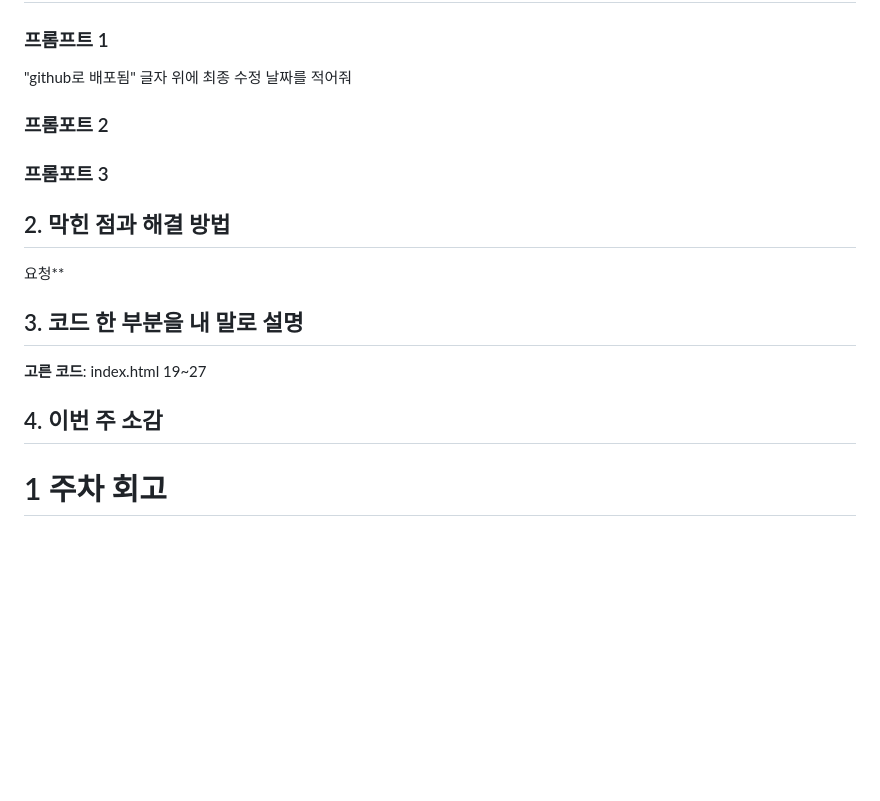
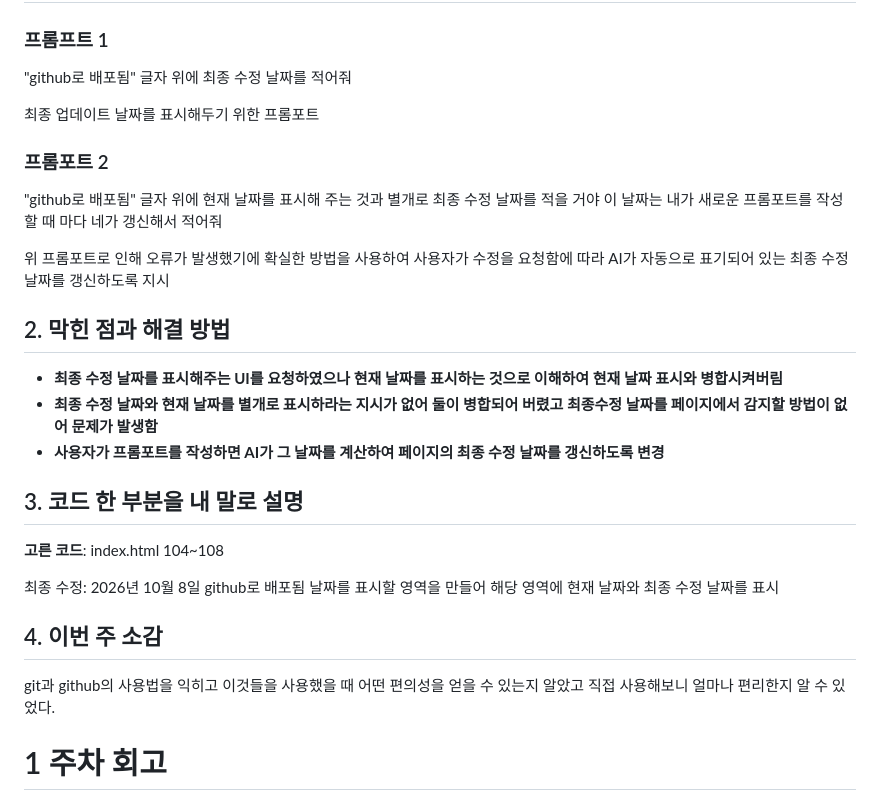
Before and after one commit to shin-jjonghyun/my-game, a Markdown page: 회고.md, the part around the change. Rendered like a GitHub page; blank space fills up the shorter version.

Commit message:
2주차 회고록 최종 수정

```diff
--- a/회고.md
+++ b/회고.md
@@ -5,22 +5,29 @@
 ### 프롬프트 1
 "github로 배포됨" 글자 위에 최종 수정 날짜를 적어줘
 
+최종 업데이트 날짜를 표시해두기 위한 프롬포트
+
 ### 프롬포트 2
+"github로 배포됨" 글자 위에 현재 날짜를 표시해 주는 것과 별개로 최종 수정 날짜를 적을 거야 이 날짜는 내가 새로운 프롬포트를 작성할 때 마다 네가 갱신해서 적어줘
 
-
-
-### 프롬포트 3
-
+위 프롬포트로 인해 오류가 발생했기에 확실한 방법을 사용하여 사용자가 수정을 요청함에 따라 AI가 자동으로 표기되어 있는 최종 수정 날짜를 갱신하도록 지시
 
 ## 2. 막힌 점과 해결 방법
-요청**
+- **최종 수정 날짜를 표시해주는 UI를 요청하였으나 현재 날짜를 표시하는 것으로 이해하여 현재 날짜 표시와 병합시켜버림**
+- **최종 수정 날짜와 현재 날짜를 별개로 표시하라는 지시가 없어 둘이 병합되어 버렸고 최종수정 날짜를 페이지에서 감지할 방법이 없어 문제가 발생함**
+- **사용자가 프롬포트를 작성하면 AI가 그 날짜를 계산하여 페이지의 최종 수정 날짜를 갱신하도록 변경**
 
 ## 3. 코드 한 부분을 내 말로 설명
-**고른 코드**: index.html 19~27
-
+**고른 코드**: index.html 104~108
+<footer class="deployment-note">
+      <time id="today-date"></time>
+      <time datetime="2026-10-08">최종 수정: 2026년 10월 8일</time>
+      <span>github로 배포됨</span>
+    </footer>
+날짜를 표시할 영역을 만들어 해당 영역에 현재 날짜와 최종 수정 날짜를 표시
 
 ## 4. 이번 주 소감
-
+git과 github의 사용법을 익히고 이것들을 사용했을 때 어떤 편의성을 얻을 수 있는지 알았고 직접 사용해보니 얼마나 편리한지 알 수 있었다.
 
 # 1 주차 회고
 - 202610746 신종현
```
